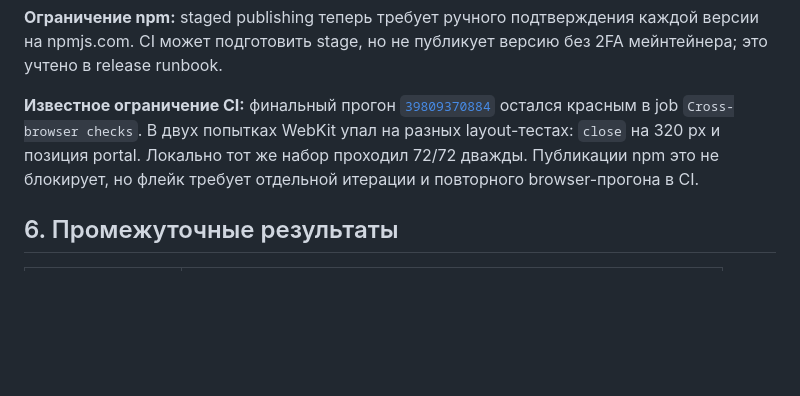
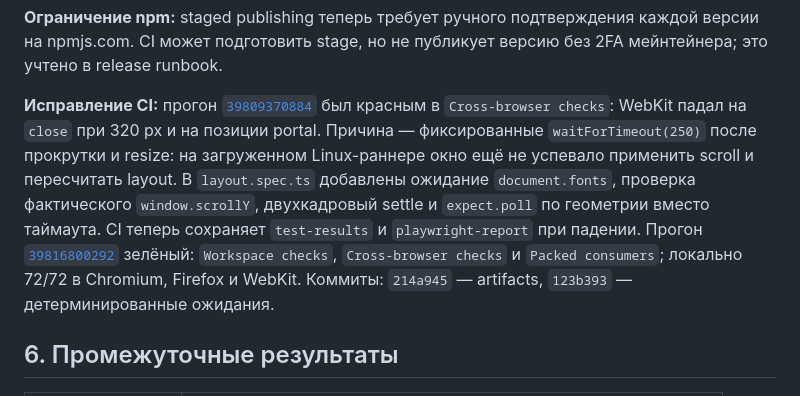
Before and after one commit to nickkupriyanov/inboxline, a Markdown page: roadmap.md, the part around the change. Drawn GitHub-style; blank space fills up the shorter version.

Commit message:
docs: record the green browser CI

```diff
--- a/roadmap.md
+++ b/roadmap.md
@@ -1889,12 +1889,19 @@ GitHub release. npm-бейдж показывает `v0.1.0`.
 каждой версии на npmjs.com. CI может подготовить stage, но не публикует
 версию без 2FA мейнтейнера; это учтено в release runbook.
 
-**Известное ограничение CI:** финальный прогон
+**Исправление CI:** прогон
 [`39809370884`](https://github.com/nickkupriyanov/inboxline/actions/runs/39809370884)
-остался красным в job `Cross-browser checks`. В двух попытках WebKit упал на
-разных layout-тестах: `close` на 320 px и позиция portal. Локально тот же
-набор проходил 72/72 дважды. Публикации npm это не блокирует, но флейк
-требует отдельной итерации и повторного browser-прогона в CI.
+был красным в `Cross-browser checks`: WebKit падал на `close` при 320 px и на
+позиции portal. Причина — фиксированные `waitForTimeout(250)` после прокрутки
+и resize: на загруженном Linux-раннере окно ещё не успевало применить scroll и
+пересчитать layout. В `layout.spec.ts` добавлены ожидание `document.fonts`,
+проверка фактического `window.scrollY`, двухкадровый settle и `expect.poll` по
+геометрии вместо таймаута. CI теперь сохраняет `test-results` и
+`playwright-report` при падении. Прогон
+[`39816800292`](https://github.com/nickkupriyanov/inboxline/actions/runs/39816800292)
+зелёный: `Workspace checks`, `Cross-browser checks` и `Packed consumers`;
+локально 72/72 в Chromium, Firefox и WebKit. Коммиты: `214a945` — artifacts,
+`123b393` — детерминированные ожидания.
 
 ## 6. Промежуточные результаты
 
```
